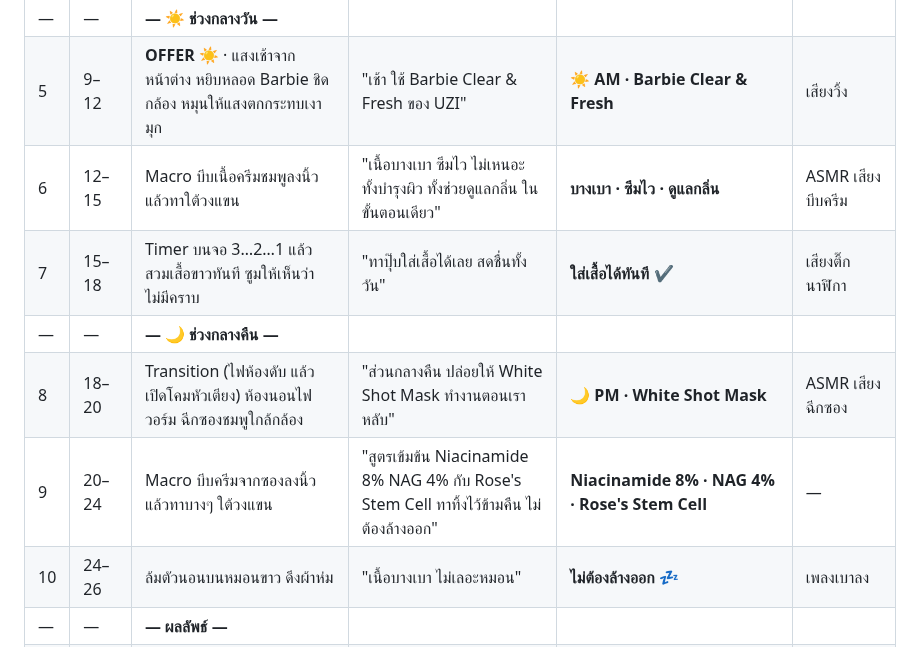
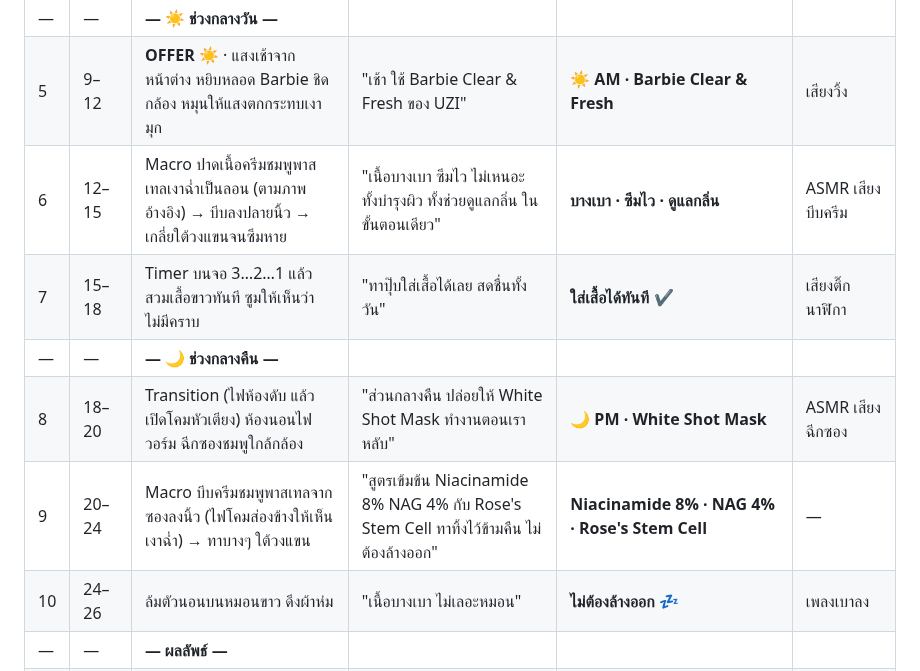
Before and after one commit to uzicosmeticmkt-create/Content-UZI, a Markdown page: scripts/D1-barbie-yok-khaen-production.md, the part around one of its changes. Drawn GitHub-style.

```diff
--- a/scripts/D1-barbie-yok-khaen-production.md
+++ b/scripts/D1-barbie-yok-khaen-production.md
@@ -35,11 +50,11 @@
 | 4 | 7–9 | Split screen ☀️ ซ้าย หลอด Barbie / 🌙 ขวา ซอง White Shot | "เคล็ดลับคือต้องดูแลให้ครบ ทั้งกลางวันและกลางคืน" | **☀️ กลางวันดูแล · 🌙 กลางคืนฟื้นบำรุง** | Whoosh |
 | — | — | **— ☀️ ช่วงกลางวัน —** | | | |
 | 5 | 9–12 | **OFFER ☀️** · แสงเช้าจากหน้าต่าง หยิบหลอด Barbie ชิดกล้อง หมุนให้แสงตกกระทบเงามุก | "เช้า ใช้ Barbie Clear & Fresh ของ UZI" | **☀️ AM · Barbie Clear & Fresh** | เสียงวิ้ง |
-| 6 | 12–15 | Macro บีบเนื้อครีมชมพูลงนิ้ว แล้วทาใต้วงแขน | "เนื้อบางเบา ซึมไว ไม่เหนอะ ทั้งบำรุงผิว ทั้งช่วยดูแลกลิ่น ในขั้นตอนเดียว" | **บางเบา · ซึมไว · ดูแลกลิ่น** | ASMR เสียงบีบครีม |
+| 6 | 12–15 | Macro ปาดเนื้อครีมชมพูพาสเทลเงาฉ่ำเป็นลอน (ตามภาพอ้างอิง) → บีบลงปลายนิ้ว → เกลี่ยใต้วงแขนจนซึมหาย | "เนื้อบางเบา ซึมไว ไม่เหนอะ ทั้งบำรุงผิว ทั้งช่วยดูแลกลิ่น ในขั้นตอนเดียว" | **บางเบา · ซึมไว · ดูแลกลิ่น** | ASMR เสียงบีบครีม |
 | 7 | 15–18 | Timer บนจอ 3…2…1 แล้วสวมเสื้อขาวทันที ซูมให้เห็นว่าไม่มีคราบ | "ทาปุ๊บใส่เสื้อได้เลย สดชื่นทั้งวัน" | **ใส่เสื้อได้ทันที ✔️** | เสียงติ๊กนาฬิกา |
 | — | — | **— 🌙 ช่วงกลางคืน —** | | | |
 | 8 | 18–20 | Transition (ไฟห้องดับ แล้วเปิดโคมหัวเตียง) ห้องนอนไฟวอร์ม ฉีกซองชมพูใกล้กล้อง | "ส่วนกลางคืน ปล่อยให้ White Shot Mask ทำงานตอนเราหลับ" | **🌙 PM · White Shot Mask** | ASMR เสียงฉีกซอง |
-| 9 | 20–24 | Macro บีบครีมจากซองลงนิ้ว แล้วทาบางๆ ใต้วงแขน | "สูตรเข้มข้น Niacinamide 8% NAG 4% กับ Rose's Stem Cell ทาทิ้งไว้ข้ามคืน ไม่ต้องล้างออก" | **Niacinamide 8% · NAG 4% · Rose's Stem Cell** | — |
+| 9 | 20–24 | Macro บีบครีมชมพูพาสเทลจากซองลงนิ้ว (ไฟโคมส่องข้างให้เห็นเงาฉ่ำ) → ทาบางๆ ใต้วงแขน | "สูตรเข้มข้น Niacinamide 8% NAG 4% กับ Rose's Stem Cell ทาทิ้งไว้ข้ามคืน ไม่ต้องล้างออก" | **Niacinamide 8% · NAG 4% · Rose's Stem Cell** | — |
 | 10 | 24–26 | ล้มตัวนอนบนหมอนขาว ดึงผ้าห่ม | "เนื้อบางเบา ไม่เลอะหมอน" | **ไม่ต้องล้างออก 💤** | เพลงเบาลง |
 | — | — | **— ผลลัพธ์ —** | | | |
 | 11 | 26–30 | **ANGEL** · ตัดไปเช้าวันถัดไป แสงแดดเข้าหน้าต่าง ยกแขนส่องกระจกแล้วยิ้ม | "ใช้ต่อเนื่องเช้า–คืน ใต้วงแขนแลดูกระจ่างใส ผิวดูเรียบเนียน ตุ่มหนังไก่ก็ดูจางลง" | **แลดูกระจ่างใส · เรียบเนียน** | Beat drop |
```
Also changed, not shown: other parts of scripts/D1-barbie-yok-khaen-production.md (+16 -1 lines), assets/cream-texture-pink.jpg (added).
